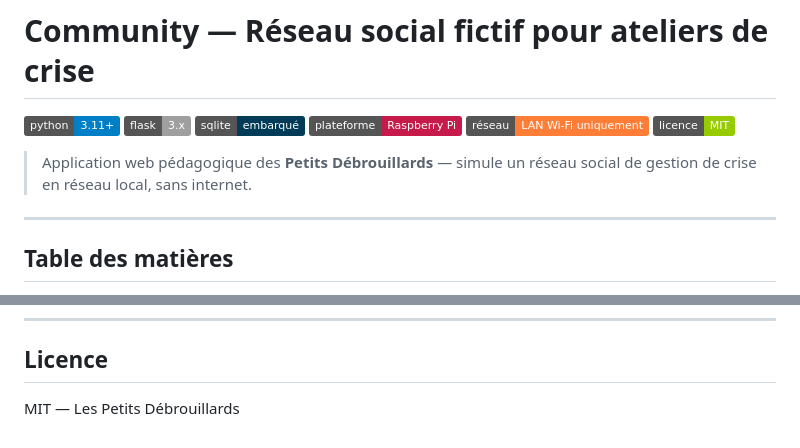
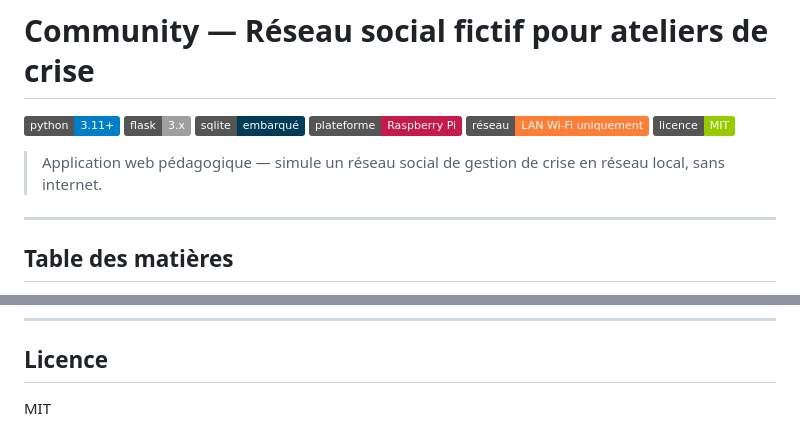
Before and after one commit to MithrandirEa/Community, a Markdown page: README.md, 2 parts joined by grey strips. Rendered like a GitHub page; badges without logos.

```diff
--- a/README.md
+++ b/README.md
@@ -7,7 +7,7 @@
 ![Réseau](https://img.shields.io/badge/réseau-LAN%20Wi--Fi%20uniquement-orange)
 ![Licence](https://img.shields.io/badge/licence-MIT-green)
 
-> Application web pédagogique des **Petits Débrouillards** — simule un réseau social de gestion de crise en réseau local, sans internet.
+> Application web pédagogique — simule un réseau social de gestion de crise en réseau local, sans internet.
 
 ---
 
@@ -356,4 +356,4 @@ community/
 
 ## Licence
 
-MIT — Les Petits Débrouillards
+MIT
```
